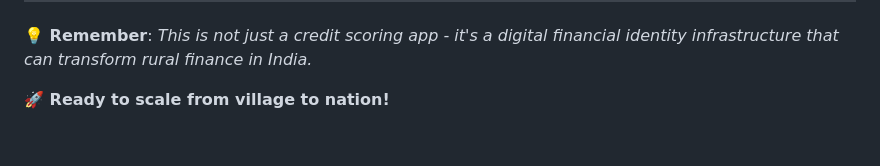
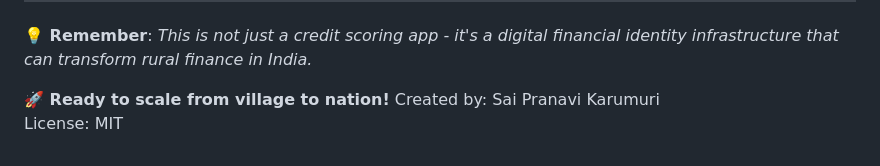
Before and after one commit to Pranavi7777/AI-Farmer-credit-Analysis, a Markdown page: README.md, the part around the change. Rendered like a GitHub page.

Commit message:
Add creator and license information to README

```diff
--- a/README.md
+++ b/README.md
@@ -417,3 +417,5 @@ MIT License - Open source for social impact
 **💡 Remember**: *This is not just a credit scoring app - it's a digital financial identity infrastructure that can transform rural finance in India.*
 
 **🚀 Ready to scale from village to nation!**
+Created by: Sai Pranavi Karumuri
+License: MIT
```
